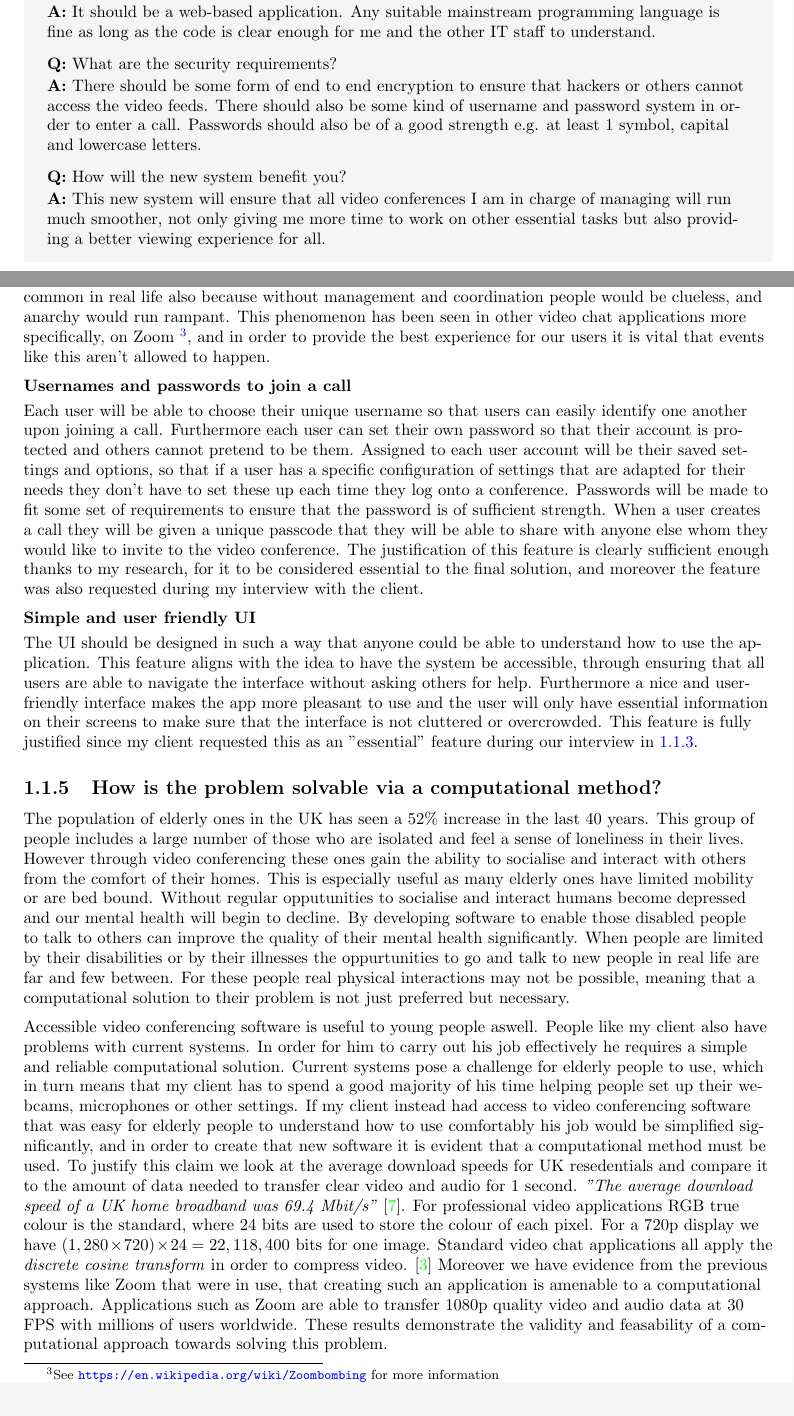
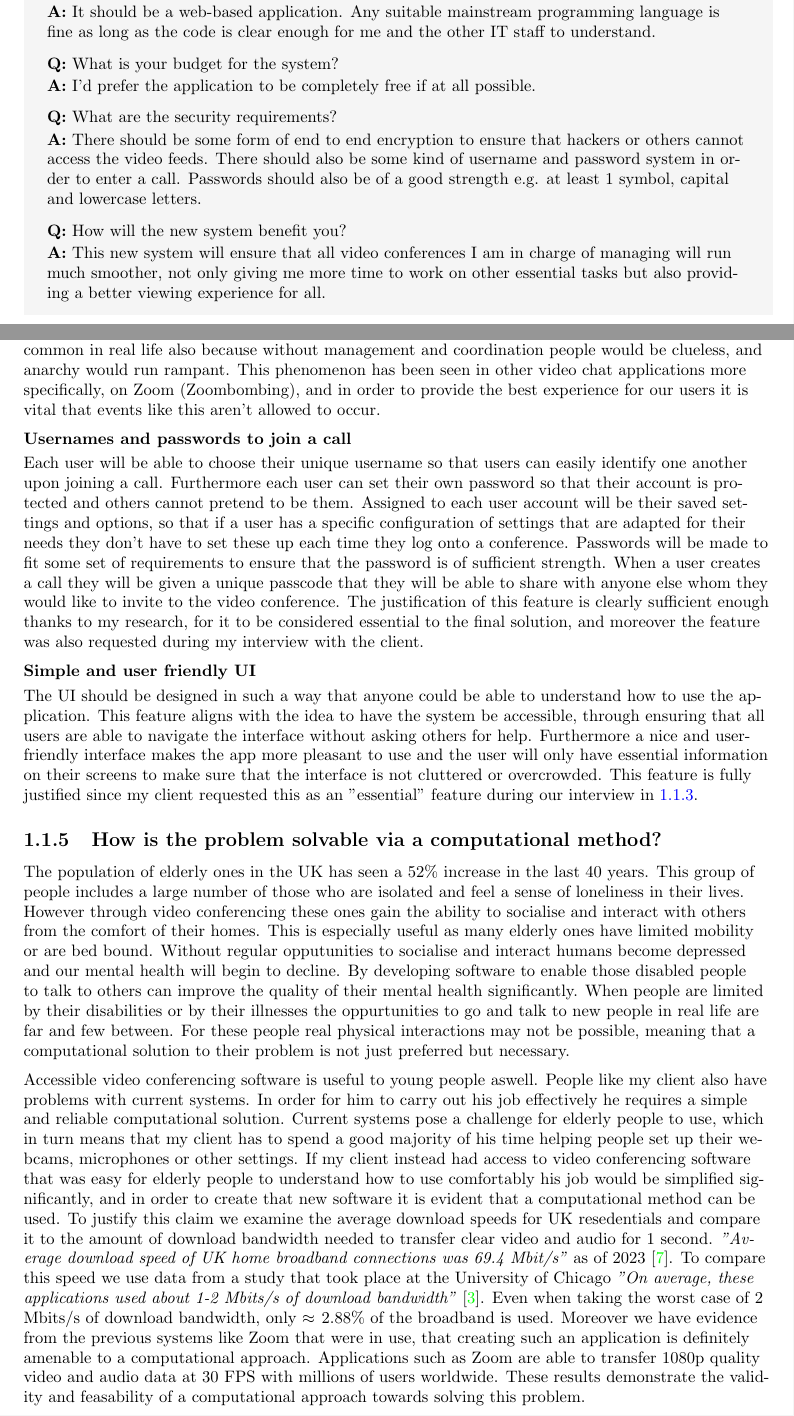
Before and after one commit to zzzNathan/Video-Conferencer, a LaTeX thesis (Comp_Sci_NEA.tex, which reads Analysis.tex): two parts of pages 6 and 8 of 11 before the commit and two parts of pages 6 and 8 of 12 after it, joined at a grey line, cut so that both start at the same text. Compiled offline with pdfLaTeX.

Commit message:
progress

```diff
--- a/Analysis.tex
+++ b/Analysis.tex
@@ -321,6 +322,12 @@ on my client's requirements and desires respectively.
   understand.
   \vspace{0.25cm}
 
+  \textbf{Q:} What is your budget for the system?
+  \vspace{0.05cm}
+
+  \textbf{A:} I'd prefer the application to be completely free
+  if at all possible. \vspace{0.25cm}
+
   \textbf{Q:} What are the security requirements?
   \vspace{0.05cm}
 
@@ -486,11 +493,9 @@ manage these conferences. This is very common in real life also
 because without management and coordination people would be
 clueless, and anarchy would run rampant. This phenomenon has
 been seen in other video chat applications more specifically,
-on Zoom \footnote{See
-\url{https://en.wikipedia.org/wiki/Zoombombing} for more
-information}, and in order to provide the best experience for
-our users it is vital that events like this aren't allowed to
-happen.
+on Zoom (Zoombombing), and in order to provide the best
+experience for our users it is vital that events like this
+aren't allowed to occur.
 
 \vspace{0.2cm}
 
@@ -562,25 +567,25 @@ microphones or other settings. If my client instead had access
 to video conferencing software that was easy for elderly people
 to understand how to use comfortably his job would be
 simplified significantly, and in order to create that new
-software it is evident that a computational method must be
-used. To justify this claim we look at the average download
+software it is evident that a computational method can be
+used. To justify this claim we examine the average download
 speeds for UK resedentials and compare it to the amount of
-data needed to transfer clear video and audio for 1 second.
-\textit{"The average download speed of a UK home broadband
-was 69.4 Mbit/s"} \cite{data}. For professional video
-applications RGB true colour is the standard, where 24 bits are
-used to store the colour of each pixel. For a 720p display we
-have $(1,280 \times 720) \times 24 = 22,118,400$ bits for one
-image. Standard video chat applications all apply the
-\textit{discrete cosine transform} in order to compress video.
-\cite{cosine}
-Moreover we have evidence from the previous systems like
-Zoom that were in use, that creating such an application is
-amenable to a computational approach. Applications such as
-Zoom are able to transfer 1080p quality video and audio data
-at 30 FPS with millions of users worldwide. These results
-demonstrate the validity and feasability of a computational
-approach towards solving this problem.  \vspace{0.2cm}
+download bandwidth needed to transfer clear video and audio
+for 1 second. \textit{"Average download speed of UK home
+broadband connections was 69.4 Mbit/s"} as of 2023 \cite{data}.
+To compare this speed we use data from a study that took place
+at the University of Chicago \textit{"On average, these
+applications used about 1-2 Mbits/s of download bandwidth"}
+\cite{chicago}. Even when taking the worst case of 2 Mbits/s
+of download bandwidth, only $\approx 2.88\%$ of the broadband
+is used. Moreover we have evidence from the previous systems
+like Zoom that were in use, that creating such an application
+is definitely amenable to a computational approach.
+Applications such as Zoom are able to transfer 1080p quality
+video and audio data at 30 FPS with millions of users
+worldwide. These results demonstrate the validity and
+feasability of a computational approach towards solving this
+problem. \vspace{0.2cm}
 
 Decomposition is a computational method that involves breaking
 down complex problems into multiple smaller and more
```
Also changed, not shown: References.bib (+4 -7 lines), Comp_Sci_NEA.pdf, Analysis.tex (47 more changed lines).
